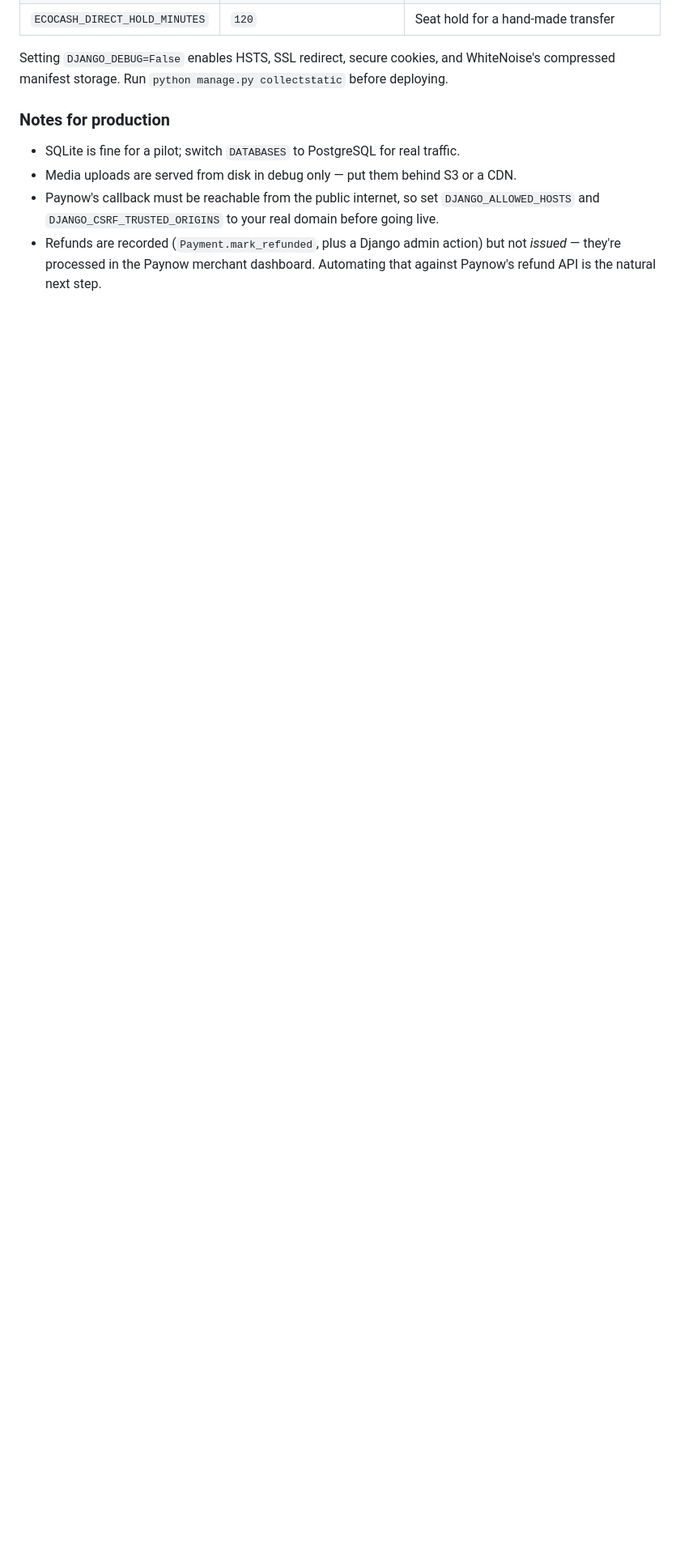
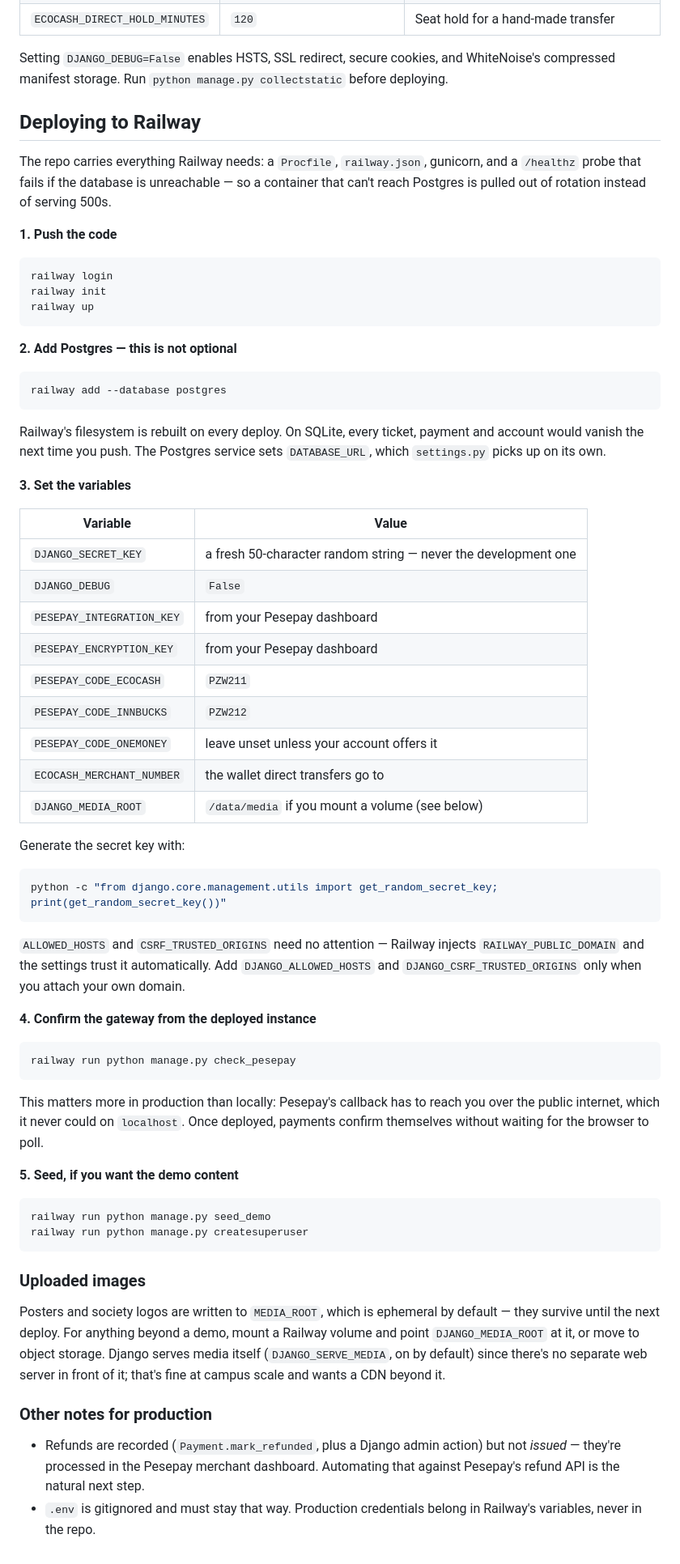
Before and after one commit to Ronald-a11/varsity-events-app, a Markdown page: README.md, the part around the change. Shown at 81% size. GitHub-like rendering; blank space fills up the shorter version.

Commit message:
Document the Railway deployment
Covers the Postgres requirement, the variables to set, verifying Pesepay from
the deployed instance, and the ephemeral-media caveat.

````diff
--- a/README.md
+++ b/README.md
@@ -373,12 +373,83 @@ Copy `.env.example` to `.env` and adjust. Everything has a sensible development
 Setting `DJANGO_DEBUG=False` enables HSTS, SSL redirect, secure cookies, and WhiteNoise's
 compressed manifest storage. Run `python manage.py collectstatic` before deploying.
 
-### Notes for production
+## Deploying to Railway
 
-- SQLite is fine for a pilot; switch `DATABASES` to PostgreSQL for real traffic.
-- Media uploads are served from disk in debug only — put them behind S3 or a CDN.
-- Paynow's callback must be reachable from the public internet, so set
-  `DJANGO_ALLOWED_HOSTS` and `DJANGO_CSRF_TRUSTED_ORIGINS` to your real domain before going live.
+The repo carries everything Railway needs: a `Procfile`, `railway.json`, gunicorn, and a
+`/healthz` probe that fails if the database is unreachable — so a container that can't reach
+Postgres is pulled out of rotation instead of serving 500s.
+
+**1. Push the code**
+
+```bash
+railway login
+railway init
+railway up
+```
+
+**2. Add Postgres — this is not optional**
+
+```bash
+railway add --database postgres
+```
+
+Railway's filesystem is rebuilt on every deploy. On SQLite, every ticket, payment and account
+would vanish the next time you push. The Postgres service sets `DATABASE_URL`, which
+`settings.py` picks up on its own.
+
+**3. Set the variables**
+
+| Variable | Value |
+| --- | --- |
+| `DJANGO_SECRET_KEY` | a fresh 50-character random string — never the development one |
+| `DJANGO_DEBUG` | `False` |
+| `PESEPAY_INTEGRATION_KEY` | from your Pesepay dashboard |
+| `PESEPAY_ENCRYPTION_KEY` | from your Pesepay dashboard |
+| `PESEPAY_CODE_ECOCASH` | `PZW211` |
+| `PESEPAY_CODE_INNBUCKS` | `PZW212` |
+| `PESEPAY_CODE_ONEMONEY` | leave unset unless your account offers it |
+| `ECOCASH_MERCHANT_NUMBER` | the wallet direct transfers go to |
+| `DJANGO_MEDIA_ROOT` | `/data/media` if you mount a volume (see below) |
+
+Generate the secret key with:
+
+```bash
+python -c "from django.core.management.utils import get_random_secret_key; print(get_random_secret_key())"
+```
+
+`ALLOWED_HOSTS` and `CSRF_TRUSTED_ORIGINS` need no attention — Railway injects
+`RAILWAY_PUBLIC_DOMAIN` and the settings trust it automatically. Add `DJANGO_ALLOWED_HOSTS`
+and `DJANGO_CSRF_TRUSTED_ORIGINS` only when you attach your own domain.
+
+**4. Confirm the gateway from the deployed instance**
+
+```bash
+railway run python manage.py check_pesepay
+```
+
+This matters more in production than locally: Pesepay's callback has to reach you over the
+public internet, which it never could on `localhost`. Once deployed, payments confirm
+themselves without waiting for the browser to poll.
+
+**5. Seed, if you want the demo content**
+
+```bash
+railway run python manage.py seed_demo
+railway run python manage.py createsuperuser
+```
+
+### Uploaded images
+
+Posters and society logos are written to `MEDIA_ROOT`, which is ephemeral by default — they
+survive until the next deploy. For anything beyond a demo, mount a Railway volume and point
+`DJANGO_MEDIA_ROOT` at it, or move to object storage. Django serves media itself
+(`DJANGO_SERVE_MEDIA`, on by default) since there's no separate web server in front of it;
+that's fine at campus scale and wants a CDN beyond it.
+
+### Other notes for production
+
 - Refunds are recorded (`Payment.mark_refunded`, plus a Django admin action) but not *issued* —
-  they're processed in the Paynow merchant dashboard. Automating that against Paynow's refund
+  they're processed in the Pesepay merchant dashboard. Automating that against Pesepay's refund
   API is the natural next step.
+- `.env` is gitignored and must stay that way. Production credentials belong in Railway's
+  variables, never in the repo.
````
